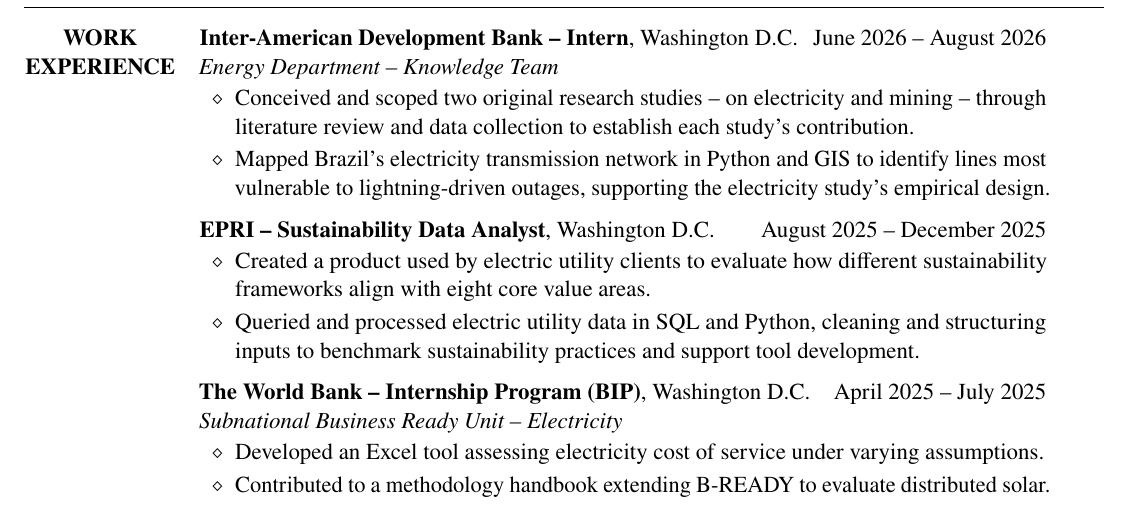
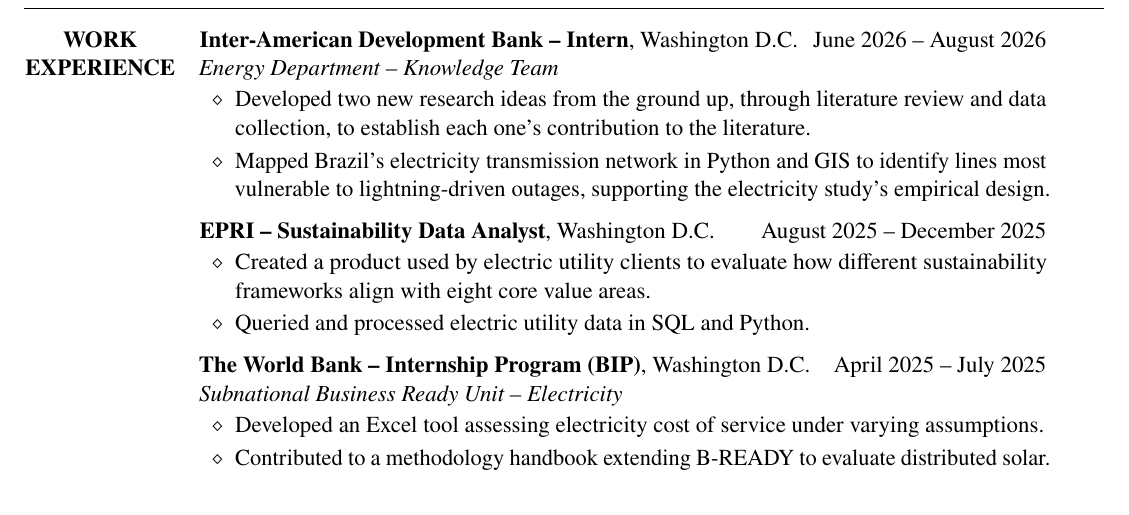
Before and after one commit to ngnastri10/Nastri-Resume-2026, a LaTeX document (main.tex): part of the page, cut so that both start at the same text. Compiled offline with pdfLaTeX.

Commit message:
Reword IDB bullet 1, shorten EPRI bullet 2 to one line

```diff
--- a/main.tex
+++ b/main.tex
@@ -82,7 +82,7 @@
 \jobline{\textbf{Inter-American Development Bank -- Intern}, Washington D.C.}{June 2026 -- August 2026}
 \noindent{\itshape Energy Department -- Knowledge Team\par}
 \begin{itemize}
-    \item Conceived and scoped two original research studies -- on electricity and mining -- through literature review and data collection to establish each study's contribution.
+    \item Developed two new research ideas from the ground up, through literature review and data collection, to establish each one's contribution to the literature.
     \item Mapped Brazil's electricity transmission network in Python and GIS to identify lines most vulnerable to lightning-driven outages, supporting the electricity study's empirical design.
 \end{itemize}
 
@@ -90,7 +90,7 @@
 \jobline{\textbf{EPRI -- Sustainability Data Analyst}, Washington D.C.}{August 2025 -- December 2025}
 \begin{itemize}
     \item Created a product used by electric utility clients to evaluate how different sustainability frameworks align with eight core value areas.
-    \item Queried and processed electric utility data in SQL and Python, cleaning and structuring inputs to benchmark sustainability practices and support tool development.
+    \item Queried and processed electric utility data in SQL and Python.
 \end{itemize}
 
 \vspace{0.45em}
```
